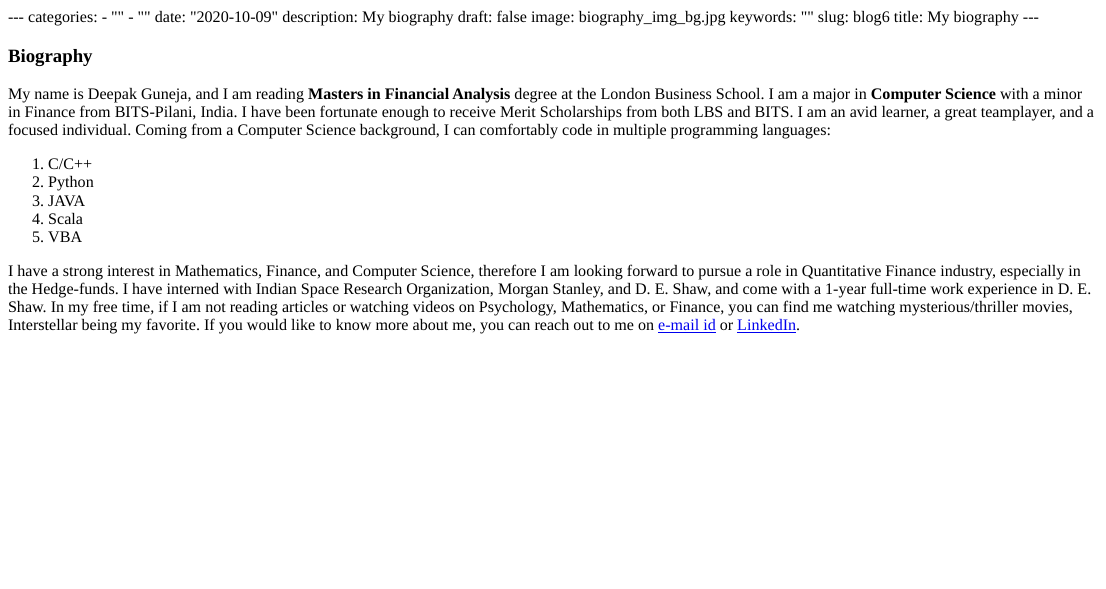
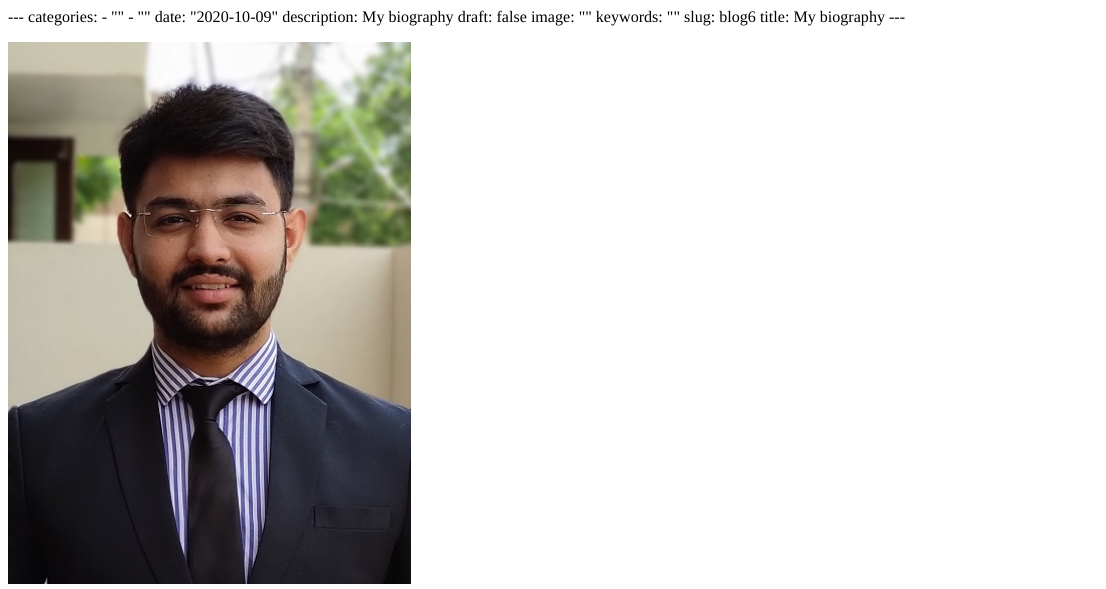
Before and after one commit to deepak-guneja/my_website, an R Markdown document (content/blogs/blog6.Rmd): the page in a window 1100 px wide, from its top. The pictures show the output file content/blogs/blog6.html that the author committed with the source, opened offline.

Commit message:
Updated photo as image in RMD

```diff
--- a/content/blogs/blog6.Rmd
+++ b/content/blogs/blog6.Rmd
@@ -5,7 +5,7 @@ categories:
 date: "2020-10-09"
 description: My biography
 draft: false
-image: biography_img_bg.jpg
+image: ""
 keywords: ""
 slug: blog6
 title: My biography
```
Also changed, not shown: content/blogs/biography_img_bg.jpg (added), content/blogs/blog6.html, content/blogs/blog6.Rmd (1 more changed lines), 4 other files.
